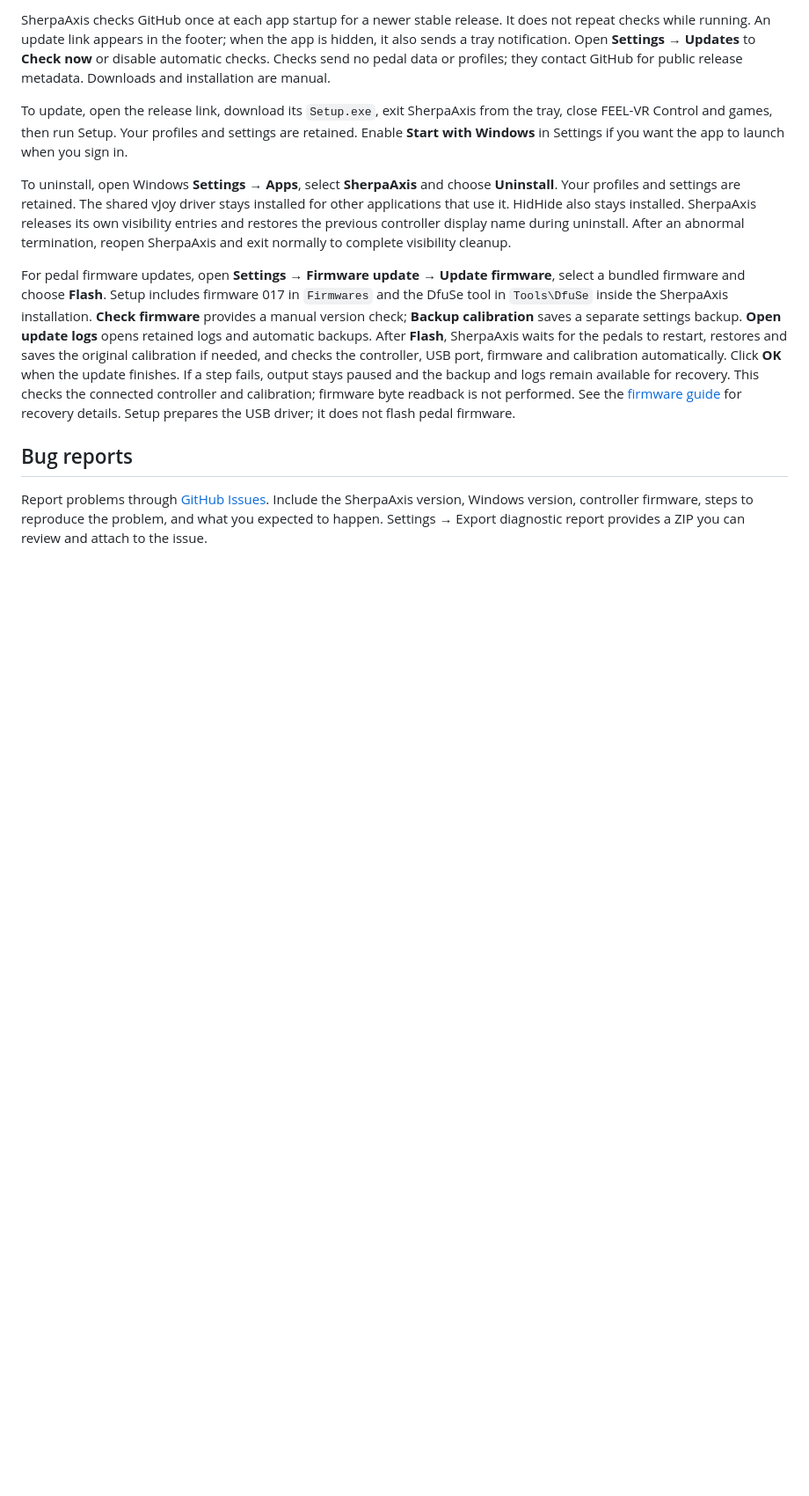
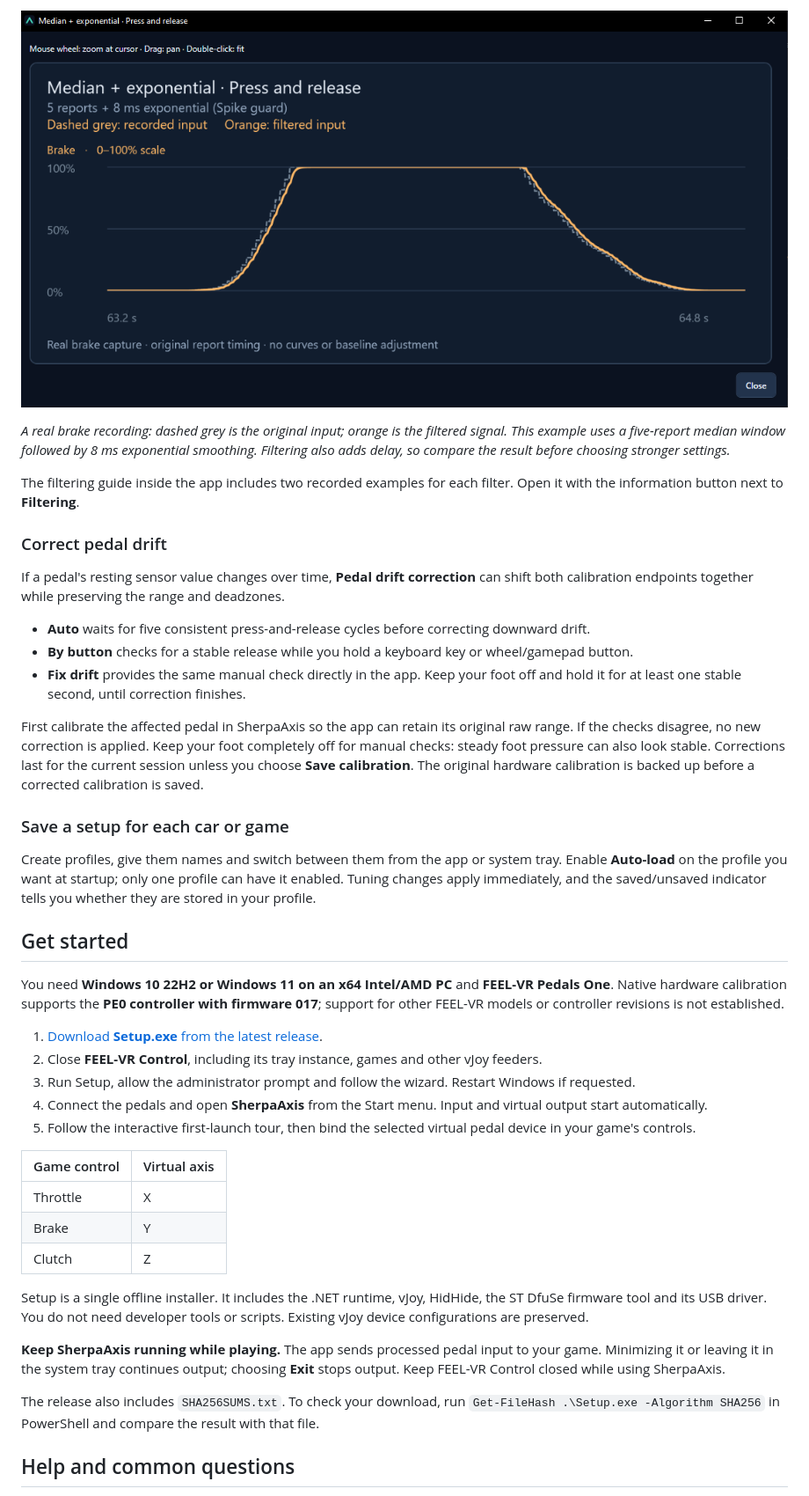
Before and after one commit to jaksdhflkjahsdfkjahsdfkjh/SherpaAxis, a Markdown page: README.md, the part around one of its changes. Shown at 88% size. GitHub-like rendering; pictures changed too: docs/screenshots/filtering-example.png (added); blank space fills up the shorter version.

Commit message:
docs: improve README with screenshots and setup guide

```diff
--- a/README.md
+++ b/README.md
@@ -92,39 +51,64 @@ cannot distinguish a released pedal from steady foot pressure.
 
-SherpaAxis checks GitHub once at each app startup for a newer stable release.
-It does not repeat checks while running. An update link appears in the footer;
-when the app is hidden, it also sends a tray notification. Open **Settings → Updates**
-to **Check now** or disable automatic checks. Checks send no pedal data or profiles;
-they contact GitHub for public release metadata. Downloads and installation are manual.
+![Median plus exponential filtering applied to a recorded brake press and release, comparing dashed grey input with orange filtered input](docs/screenshots/filtering-example.png)
 
-To update, open the release link, download its `Setup.exe`, exit SherpaAxis from the
-tray, close FEEL-VR Control and games, then run Setup. Your
-profiles and settings are retained. Enable **Start with Windows** in Settings
-if you want the app to launch when you sign in.
+*A real brake recording: dashed grey is the original input; orange is the filtered
+signal. This example uses a five-report median window followed by 8 ms exponential
+smoothing. Filtering also adds delay, so compare the result before choosing stronger settings.*
 
-To uninstall, open Windows **Settings → Apps**, select **SherpaAxis** and choose
-**Uninstall**. Your profiles and settings are retained. The shared vJoy driver
-stays installed for other applications that use it.
-HidHide also stays installed. SherpaAxis releases its own visibility entries and
-restores the previous controller display name during uninstall. After an abnormal
-termination, reopen SherpaAxis and exit normally to complete visibility cleanup.
+The filtering guide inside the app includes two recorded examples for each filter.
+Open it with the information button next to **Filtering**.
 
-For pedal firmware updates, open **Settings → Firmware update → Update firmware**,
-select a bundled firmware and choose **Flash**. Setup includes firmware 017 in
-`Firmwares` and the DfuSe tool in `Tools\DfuSe` inside the SherpaAxis installation.
-**Check firmware** provides a manual version check; **Backup calibration** saves a
-separate settings backup. **Open update logs** opens retained logs and automatic backups.
-After **Flash**, SherpaAxis waits for the pedals to restart, restores and saves
-the original calibration if needed, and checks the controller, USB port, firmware
-and calibration automatically. Click **OK** when the update finishes. If a step
-fails, output stays paused and the backup and logs remain available for recovery.
-This checks the connected controller and calibration; firmware byte readback is
-not performed.
-See the [firmware guide](docs/firmware.md) for recovery details. Setup prepares the
-USB driver; it does not flash pedal firmware.
+### Correct pedal drift
 
-## Bug reports
+If a pedal's resting sensor value changes over time, **Pedal drift correction** can
+shift both calibration endpoints together while preserving the range and deadzones.
 
-Report problems through [GitHub Issues](https://github.com/jaksdhflkjahsdfkjahsdfkjh/SherpaAxis/issues).
-Include the SherpaAxis version, Windows version, controller firmware, steps to
-reproduce the problem, and what you expected to happen. Settings → Export diagnostic
-report provides a ZIP you can review and attach to the issue.
+- **Auto** waits for five consistent press-and-release cycles before correcting downward drift.
+- **By button** checks for a stable release while you hold a keyboard key or wheel/gamepad button.
+- **Fix drift** provides the same manual check directly in the app. Keep your foot off and hold it for at least one stable second, until correction finishes.
+
+First calibrate the affected pedal in SherpaAxis so the app can retain its original
+raw range. If the checks disagree, no new correction is applied. Keep your foot
+completely off for manual checks: steady foot pressure can also look stable.
+Corrections last for the current session unless you choose **Save calibration**.
+The original hardware calibration is backed up before a corrected calibration is saved.
+
+### Save a setup for each car or game
+
+Create profiles, give them names and switch between them from the app or system tray.
+Enable **Auto-load** on the profile you want at startup; only one profile can have it
+enabled. Tuning changes apply immediately, and the saved/unsaved indicator tells you
+whether they are stored in your profile.
+
+## Get started
+
+You need **Windows 10 22H2 or Windows 11 on an x64 Intel/AMD PC** and **FEEL-VR Pedals One**.
+Native hardware calibration supports the **PE0 controller with firmware 017**;
+support for other FEEL-VR models or controller revisions is not established.
+
+1. [Download **Setup.exe** from the latest release](https://github.com/jaksdhflkjahsdfkjahsdfkjh/SherpaAxis/releases/latest/download/Setup.exe).
+2. Close **FEEL-VR Control**, including its tray instance, games and other vJoy feeders.
+3. Run Setup, allow the administrator prompt and follow the wizard. Restart Windows if requested.
+4. Connect the pedals and open **SherpaAxis** from the Start menu. Input and virtual output start automatically.
+5. Follow the interactive first-launch tour, then bind the selected virtual pedal device in your game's controls.
+
+| Game control | Virtual axis |
+| --- | --- |
+| Throttle | X |
+| Brake | Y |
+| Clutch | Z |
+
+Setup is a single offline installer. It includes the .NET runtime, vJoy, HidHide,
+the ST DfuSe firmware tool and its USB driver. You do not need developer tools or
+scripts. Existing vJoy device configurations are preserved.
+
+**Keep SherpaAxis running while playing.** The app sends processed pedal input to
+your game. Minimizing it or leaving it in the system tray continues output;
+choosing **Exit** stops output. Keep FEEL-VR Control closed while using SherpaAxis.
+
+The release also includes `SHA256SUMS.txt`. To check your download, run
+`Get-FileHash .\Setup.exe -Algorithm SHA256` in PowerShell and compare the result
+with that file.
+
+## Help and common questions
+
```
Also changed, not shown: other parts of README.md (+108 -74 lines), docs/screenshots/app-overview.png (added), docs/screenshots/pedal-curves.png (added).
